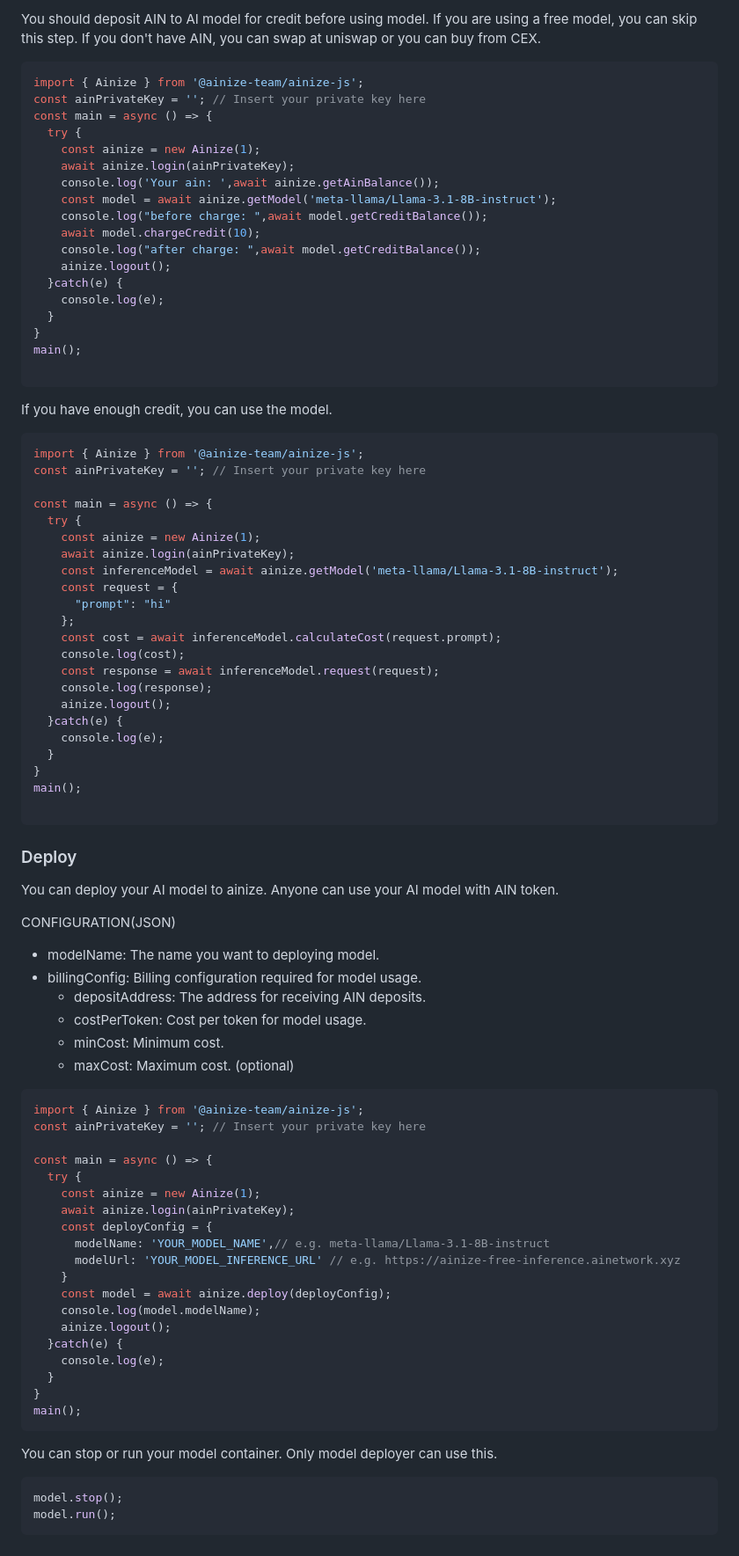
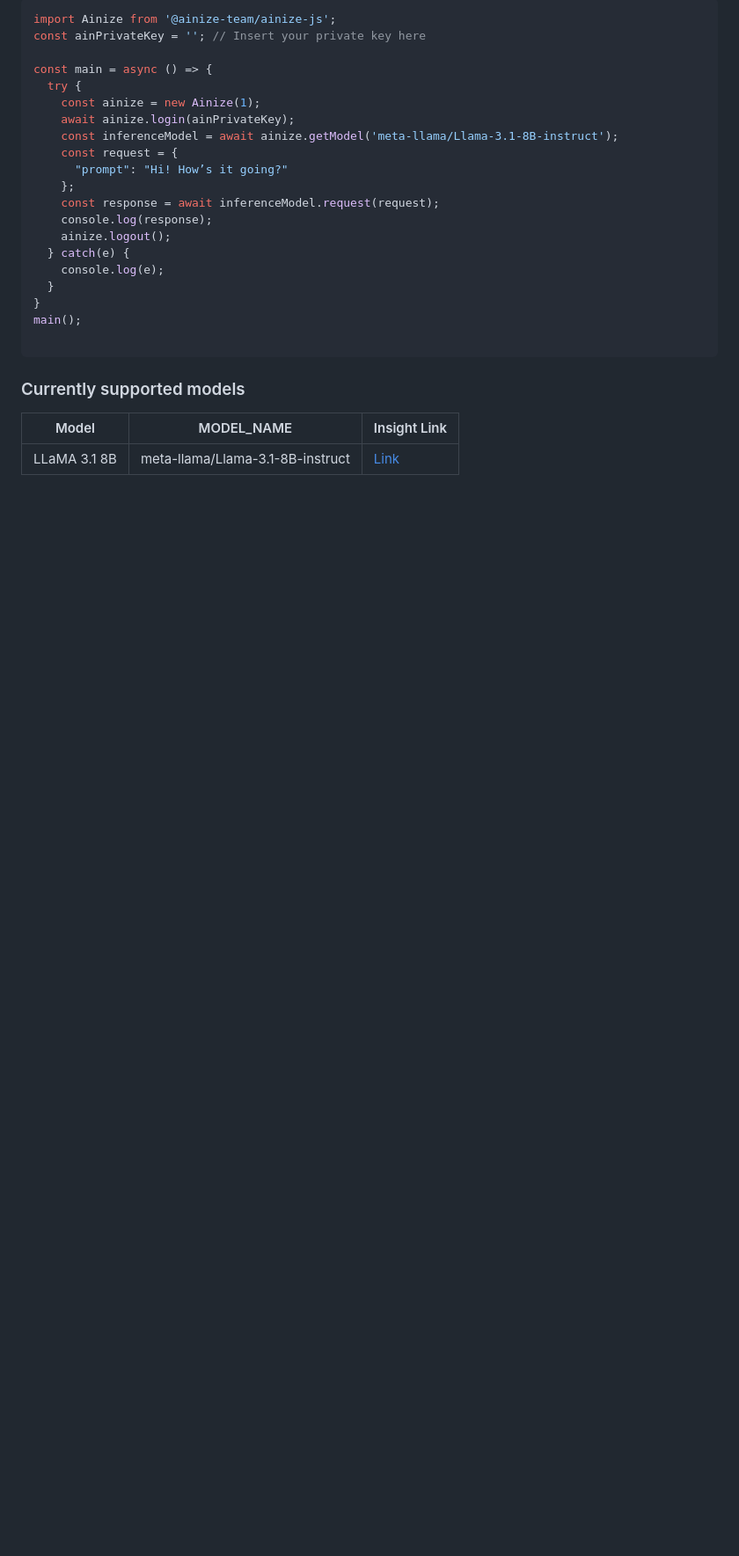
Before and after one commit to ainize-team/ainize-js, a Markdown page: README.md, the part around the change printed below. Shown: that part at 88% size. Drawn GitHub-style; blank space fills up the shorter version.

````diff
--- a/README.md
+++ b/README.md
@@ -83,30 +71,4 @@ main();
-You should deposit AIN to AI model for credit before using model. If you are using a free model, you can skip this step. If you don't have AIN, you can swap at uniswap or you can buy from CEX.
-
-```typescript
-import { Ainize } from '@ainize-team/ainize-js';
-const ainPrivateKey = ''; // Insert your private key here
-const main = async () => {
-  try {
-    const ainize = new Ainize(1);
-    await ainize.login(ainPrivateKey);
-    console.log('Your ain: ',await ainize.getAinBalance());
-    const model = await ainize.getModel('meta-llama/Llama-3.1-8B-instruct');
-    console.log("before charge: ",await model.getCreditBalance());
-    await model.chargeCredit(10);
-    console.log("after charge: ",await model.getCreditBalance());
-    ainize.logout();
-  }catch(e) {
-    console.log(e);
-  }
-}
-main();
-
-```
-
-If you have enough credit, you can use the model.
-
-```typescript
-import { Ainize } from '@ainize-team/ainize-js';
+import Ainize from '@ainize-team/ainize-js';
 const ainPrivateKey = ''; // Insert your private key here
 
 const main = async () => {
@@ -115,14 +77,12 @@ const main = async () => {
     await ainize.login(ainPrivateKey);
     const inferenceModel = await ainize.getModel('meta-llama/Llama-3.1-8B-instruct');
     const request = {
-      "prompt": "hi"
+      "prompt": "Hi! How’s it going?"
     };
-    const cost = await inferenceModel.calculateCost(request.prompt);
-    console.log(cost);
     const response = await inferenceModel.request(request);
     console.log(response);
     ainize.logout();
-  }catch(e) {
+  } catch(e) {
     console.log(e);
   }
 }
@@ -130,6 +90,12 @@ main();
 
 ```
 
+### Currently supported models
+| Model    | MODEL_NAME | Insight Link |
+| -------- | ------- | ------- |
+| LLaMA 3.1 8B  | meta-llama/Llama-3.1-8B-instruct | [Link](https://insight.ainetwork.ai/database/values/apps/meta_llama_llama_3_1_8b_instruct/) |
+
+<!--
 ### Deploy
 
 You can deploy your AI model to ainize. Anyone can use your AI model with AIN token.
@@ -171,3 +137,4 @@ You can stop or run your model container. Only model deployer can use this.
 model.stop();
 model.run();
 ```
+-->
````
Also changed, not shown: other parts of README.md (+31 -43 lines).
